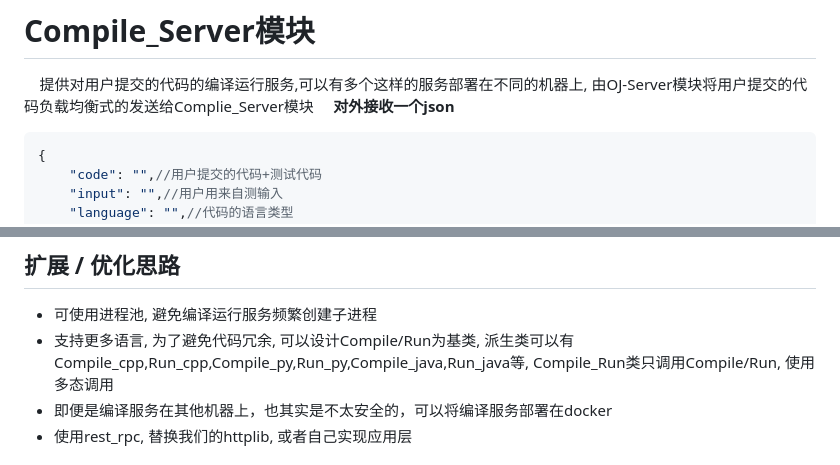
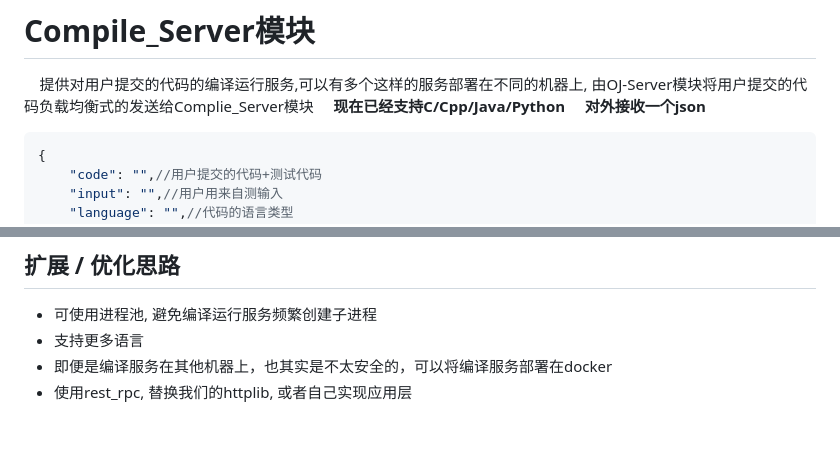
Before and after one commit to MindbniM/Load-balancing-OJ, a Markdown page: README.md, 2 parts joined by grey strips. GitHub-like rendering; blank space fills up the shorter version.

Commit message:
修正README

````diff
--- a/README.md
+++ b/README.md
@@ -1,6 +1,7 @@
 ![概要](/img/OJ.png "项目概要")
 # Compile_Server模块
 &nbsp;&nbsp;&nbsp;&nbsp;提供对用户提交的代码的编译运行服务,可以有多个这样的服务部署在不同的机器上, 由OJ-Server模块将用户提交的代码负载均衡式的发送给Complie_Server模块
+&nbsp;&nbsp;&nbsp;&nbsp;**现在已经支持C/Cpp/Java/Python**
 &nbsp;&nbsp;&nbsp;&nbsp;**对外接收一个json**
 ``` json5
 {
@@ -27,7 +28,7 @@
 - 使用cpp-httplib库把这些打包成服务即可
 ## 扩展 / 优化思路
 - 可使用进程池, 避免编译运行服务频繁创建子进程
-- 支持更多语言, 为了避免代码冗余, 可以设计Compile/Run为基类, 派生类可以有Compile_cpp,Run_cpp,Compile_py,Run_py,Compile_java,Run_java等, Compile_Run类只调用Compile/Run, 使用多态调用
+- 支持更多语言
 - 即便是编译服务在其他机器上，也其实是不太安全的，可以将编译服务部署在docker
 - 使用rest_rpc, 替换我们的httplib, 或者自己实现应用层
 # OJ_Server模块
````
